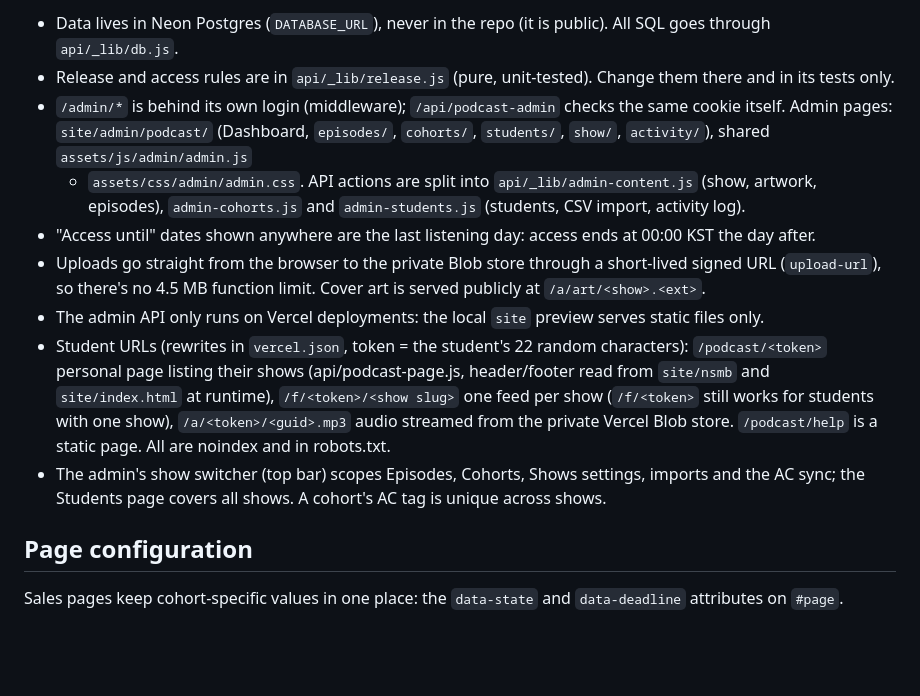
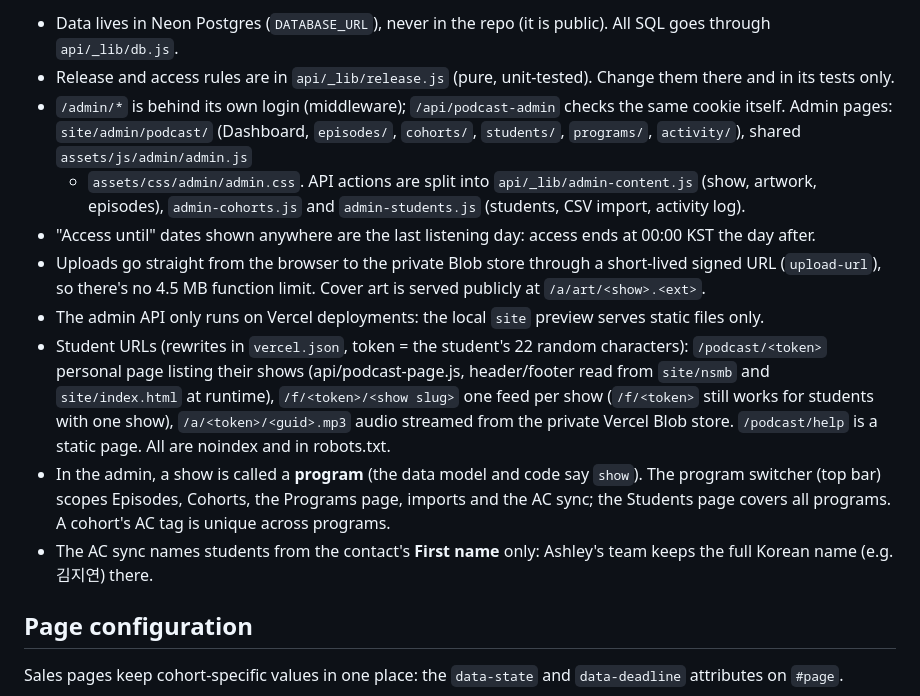
Before and after one commit to heyashleylim/hal-website, a Markdown page: CLAUDE.md, the part around the change. GitHub-like rendering; blank space fills up the shorter version.

Commit message:
Document the program naming and the AC first name rule
Co-Authored-By: Claude Opus 5.5 <noreply@anthropic.com>

```diff
--- a/CLAUDE.md
+++ b/CLAUDE.md
@@ -139,7 +139,7 @@ Plan, decisions and phases: `docs/podcast-plan.md`. Built on the `podcast` branc
 - Data lives in Neon Postgres (`DATABASE_URL`), never in the repo (it is public). All SQL goes through `api/_lib/db.js`.
 - Release and access rules are in `api/_lib/release.js` (pure, unit-tested). Change them there and in its tests only.
 - `/admin/*` is behind its own login (middleware); `/api/podcast-admin` checks the same cookie itself. Admin pages:
-  `site/admin/podcast/` (Dashboard, `episodes/`, `cohorts/`, `students/`, `show/`, `activity/`), shared `assets/js/admin/admin.js`
+  `site/admin/podcast/` (Dashboard, `episodes/`, `cohorts/`, `students/`, `programs/`, `activity/`), shared `assets/js/admin/admin.js`
   + `assets/css/admin/admin.css`. API actions are split into `api/_lib/admin-content.js` (show, artwork, episodes),
   `admin-cohorts.js` and `admin-students.js` (students, CSV import, activity log).
 - "Access until" dates shown anywhere are the last listening day: access ends at 00:00 KST the day after.
@@ -150,8 +150,10 @@ Plan, decisions and phases: `docs/podcast-plan.md`. Built on the `podcast` branc
   listing their shows (api/podcast-page.js, header/footer read from `site/nsmb` and `site/index.html` at runtime),
   `/f/<token>/<show slug>` one feed per show (`/f/<token>` still works for students with one show), `/a/<token>/<guid>.mp3`
   audio streamed from the private Vercel Blob store. `/podcast/help` is a static page. All are noindex and in robots.txt.
-- The admin's show switcher (top bar) scopes Episodes, Cohorts, Shows settings, imports and the AC sync; the Students page
-  covers all shows. A cohort's AC tag is unique across shows.
+- In the admin, a show is called a **program** (the data model and code say `show`). The program switcher (top bar) scopes
+  Episodes, Cohorts, the Programs page, imports and the AC sync; the Students page covers all programs. A cohort's AC tag
+  is unique across programs.
+- The AC sync names students from the contact's **First name** only: Ashley's team keeps the full Korean name (e.g. 김지연) there.
 
 ## Page configuration
 
```
